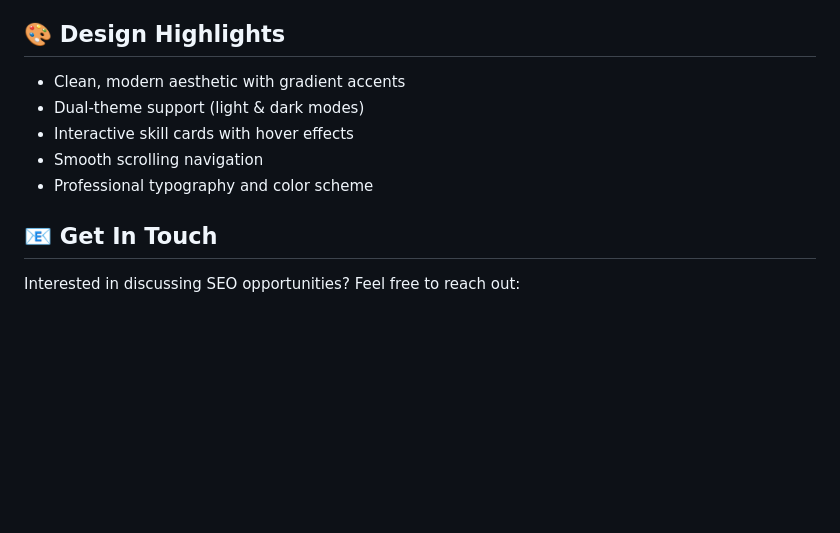
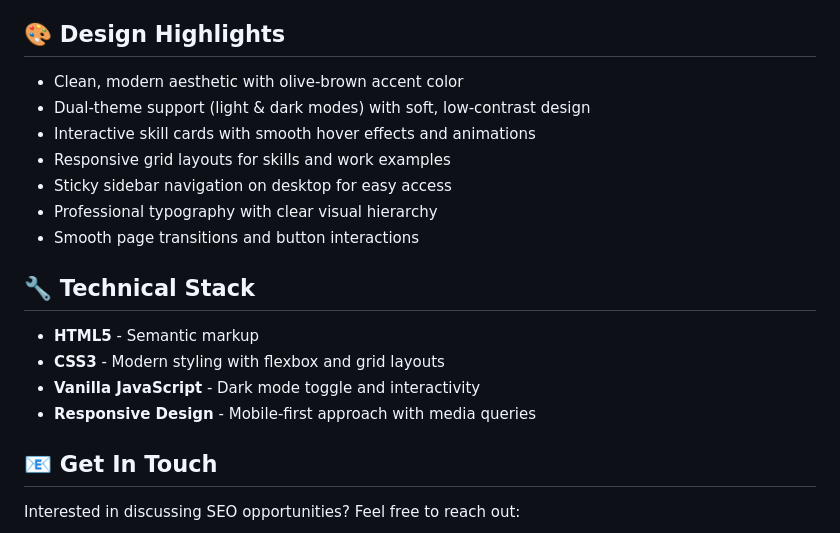
Before and after one commit to gautamdodiya1718-byte/my-portfolio, a Markdown page: README.md, the part around one of its changes. GitHub-like rendering; blank space fills up the shorter version.

```diff
--- a/README.md
+++ b/README.md
@@ -126,11 +159,20 @@ SEMrush, Ahrefs, Screaming Frog, WordPress, and specialized SEO tools
 
 ## 🎨 Design Highlights
 
-- Clean, modern aesthetic with gradient accents
-- Dual-theme support (light & dark modes)
-- Interactive skill cards with hover effects
-- Smooth scrolling navigation
-- Professional typography and color scheme
+- Clean, modern aesthetic with olive-brown accent color
+- Dual-theme support (light & dark modes) with soft, low-contrast design
+- Interactive skill cards with smooth hover effects and animations
+- Responsive grid layouts for skills and work examples
+- Sticky sidebar navigation on desktop for easy access
+- Professional typography with clear visual hierarchy
+- Smooth page transitions and button interactions
+
+## 🔧 Technical Stack
+
+- **HTML5** - Semantic markup
+- **CSS3** - Modern styling with flexbox and grid layouts
+- **Vanilla JavaScript** - Dark mode toggle and interactivity
+- **Responsive Design** - Mobile-first approach with media queries
 
 ## 📧 Get In Touch
 
```
Also changed, not shown: other parts of README.md (+47 -13 lines).
